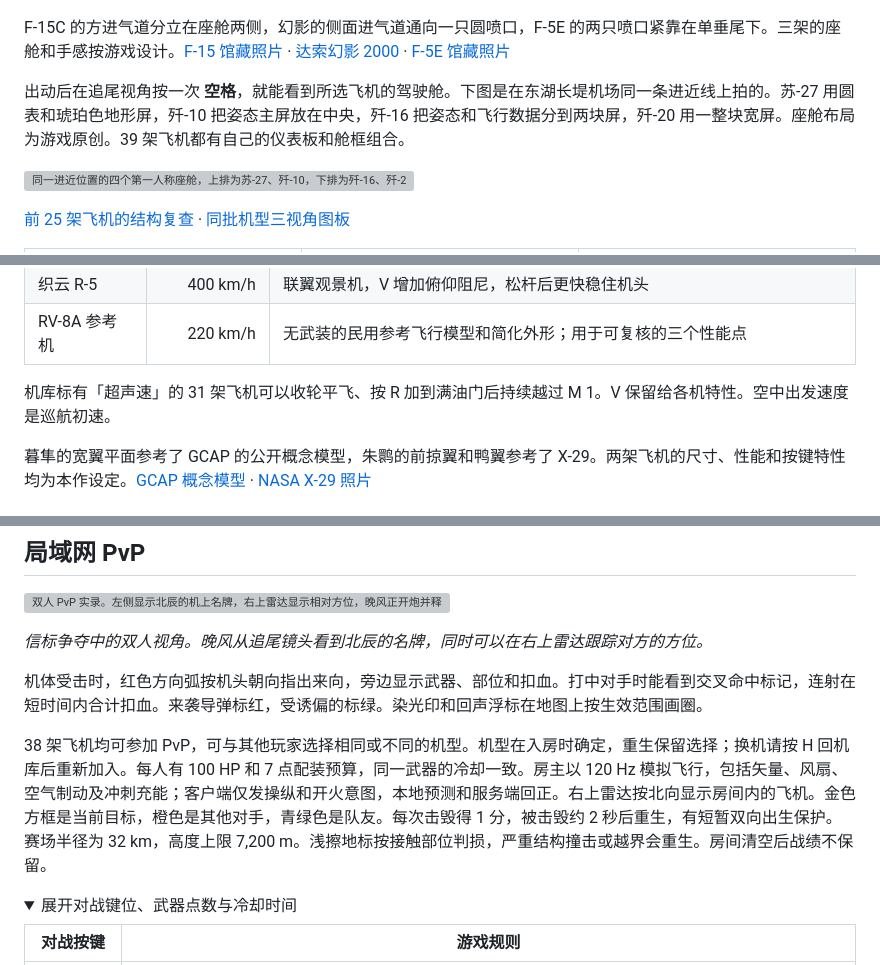
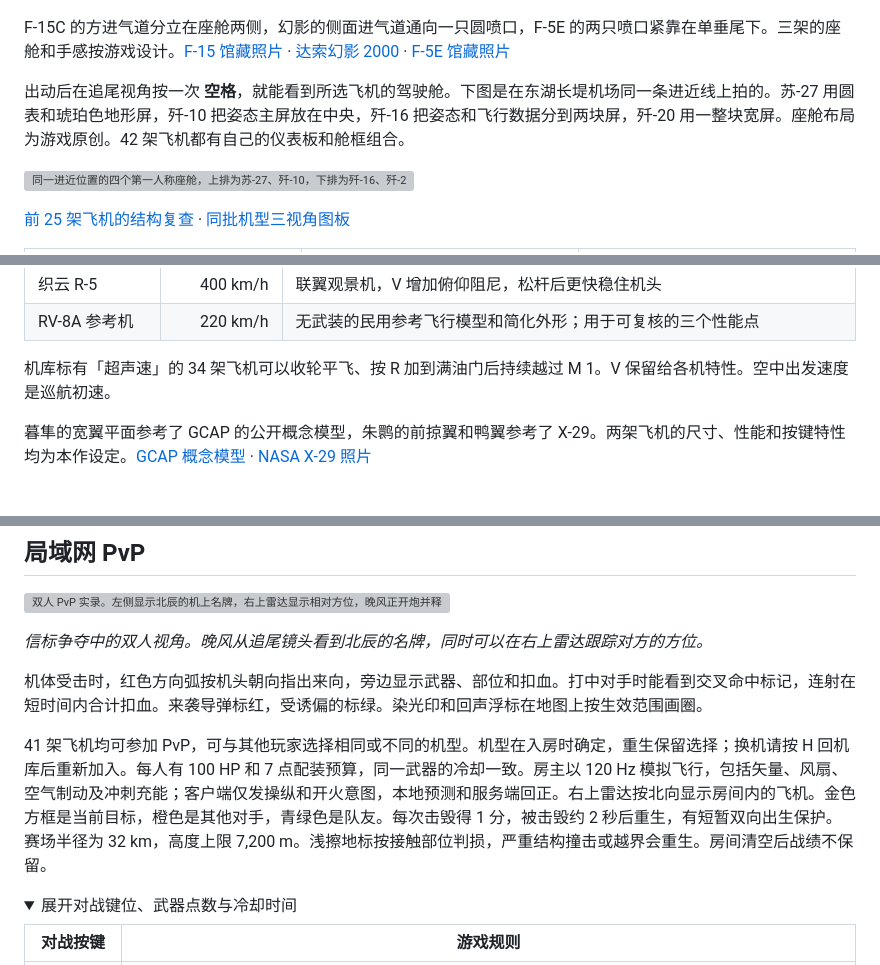
Before and after one commit to Autumnsnow919/dusk-patrol, a Markdown page: README.md, 3 parts joined by grey strips. Rendered like a GitHub page; folded sections open; grey boxes are pictures that could not be loaded.

```diff
--- a/README.md
+++ b/README.md
@@ -36,7 +44,7 @@
 
 F-15C 的方进气道分立在座舱两侧，幻影的侧面进气道通向一只圆喷口，F-5E 的两只喷口紧靠在单垂尾下。三架的座舱和手感按游戏设计。[F-15 馆藏照片](https://www.nationalmuseum.af.mil/Upcoming/Photos/igtag/F-15/) · [达索幻影 2000](https://www.dassault-aviation.com/en/defense/customer-support/operational-aircraft/mirage-2000/) · [F-5E 馆藏照片](https://www.nationalmuseum.af.mil/Upcoming/Photos/igphoto/2000541076/)
 
-出动后在追尾视角按一次 **空格**，就能看到所选飞机的驾驶舱。下图是在东湖长堤机场同一条进近线上拍的。苏-27 用圆表和琥珀色地形屏，歼-10 把姿态主屏放在中央，歼-16 把姿态和飞行数据分到两块屏，歼-20 用一整块宽屏。座舱布局为游戏原创。39 架飞机都有自己的仪表板和舱框组合。
+出动后在追尾视角按一次 **空格**，就能看到所选飞机的驾驶舱。下图是在东湖长堤机场同一条进近线上拍的。苏-27 用圆表和琥珀色地形屏，歼-10 把姿态主屏放在中央，歼-16 把姿态和飞行数据分到两块屏，歼-20 用一整块宽屏。座舱布局为游戏原创。42 架飞机都有自己的仪表板和舱框组合。
 
 ![同一进近位置的四个第一人称座舱，上排为苏-27、歼-10，下排为歼-16、歼-20](docs/media/cockpits.png)
 
@@ -103,7 +114,7 @@ F-15C 的方进气道分立在座舱两侧，幻影的侧面进气道通向一
 | 织云 R-5 | 400 km/h | 联翼观景机，V 增加俯仰阻尼，松杆后更快稳住机头 |
 | RV-8A 参考机 | 220 km/h | 无武装的民用参考飞行模型和简化外形；用于可复核的三个性能点 |
 
-机库标有「超声速」的 31 架飞机可以收轮平飞、按 R 加到满油门后持续越过 M 1。V 保留给各机特性。空中出发速度是巡航初速。
+机库标有「超声速」的 34 架飞机可以收轮平飞、按 R 加到满油门后持续越过 M 1。V 保留给各机特性。空中出发速度是巡航初速。
 
 </details>
 
@@ -231,7 +244,7 @@ PvP 信标每 45 秒在中继站、天文台、云梯和折光船坞之间轮换
 
 机体受击时，红色方向弧按机头朝向指出来向，旁边显示武器、部位和扣血。打中对手时能看到交叉命中标记，连射在短时间内合计扣血。来袭导弹标红，受诱偏的标绿。染光印和回声浮标在地图上按生效范围画圈。
 
-38 架飞机均可参加 PvP，可与其他玩家选择相同或不同的机型。机型在入房时确定，重生保留选择；换机请按 H 回机库后重新加入。每人有 100 HP 和 7 点配装预算，同一武器的冷却一致。房主以 120 Hz 模拟飞行，包括矢量、风扇、空气制动及冲刺充能；客户端仅发操纵和开火意图，本地预测和服务端回正。右上雷达按北向显示房间内的飞机。金色方框是当前目标，橙色是其他对手，青绿色是队友。每次击毁得 1 分，被击毁约 2 秒后重生，有短暂双向出生保护。赛场半径为 32 km，高度上限 7,200 m。浅擦地标按接触部位判损，严重结构撞击或越界会重生。房间清空后战绩不保留。
+41 架飞机均可参加 PvP，可与其他玩家选择相同或不同的机型。机型在入房时确定，重生保留选择；换机请按 H 回机库后重新加入。每人有 100 HP 和 7 点配装预算，同一武器的冷却一致。房主以 120 Hz 模拟飞行，包括矢量、风扇、空气制动及冲刺充能；客户端仅发操纵和开火意图，本地预测和服务端回正。右上雷达按北向显示房间内的飞机。金色方框是当前目标，橙色是其他对手，青绿色是队友。每次击毁得 1 分，被击毁约 2 秒后重生，有短暂双向出生保护。赛场半径为 32 km，高度上限 7,200 m。浅擦地标按接触部位判损，严重结构撞击或越界会重生。房间清空后战绩不保留。
 
 <details>
 <summary>展开对战键位、武器点数与冷却时间</summary>
```
Also changed, not shown: other parts of README.md (+16 -3 lines), docs/media/hornet.png (added), docs/media/mig21.png (added), docs/media/viggen.png (added), 12 other files.
